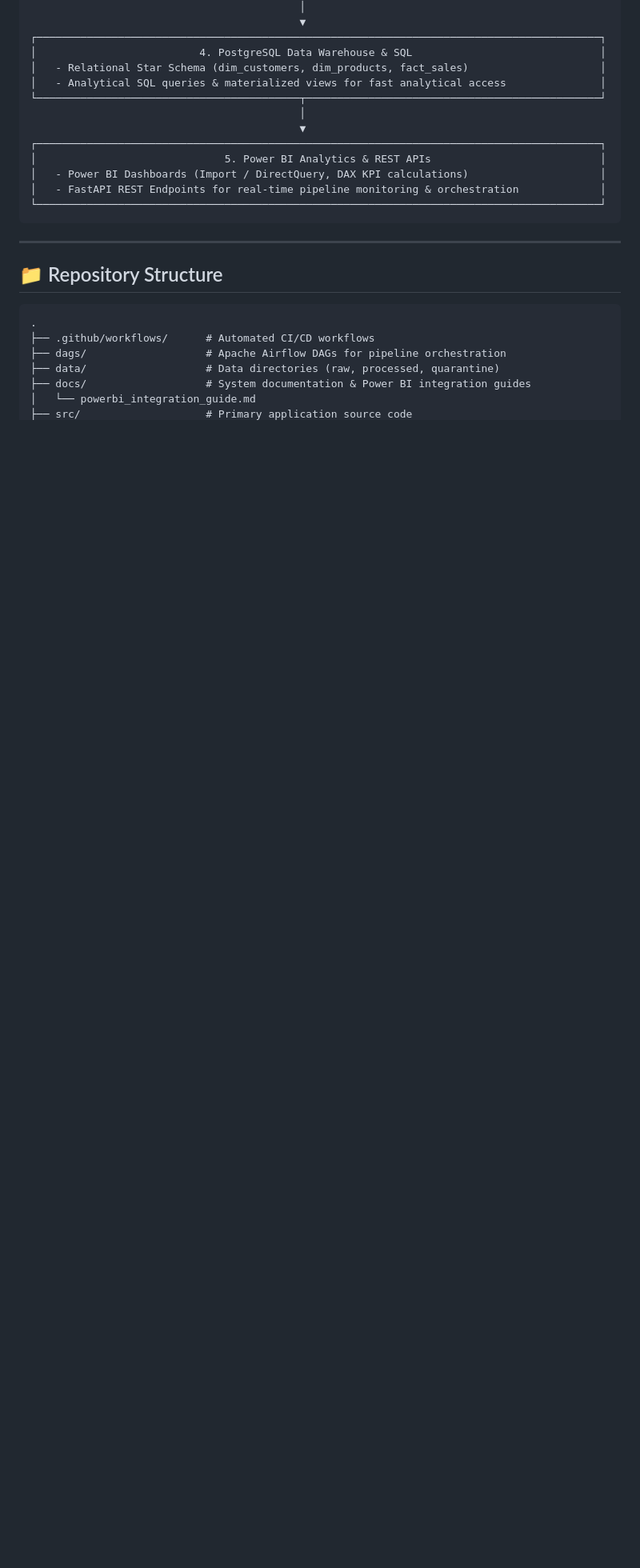
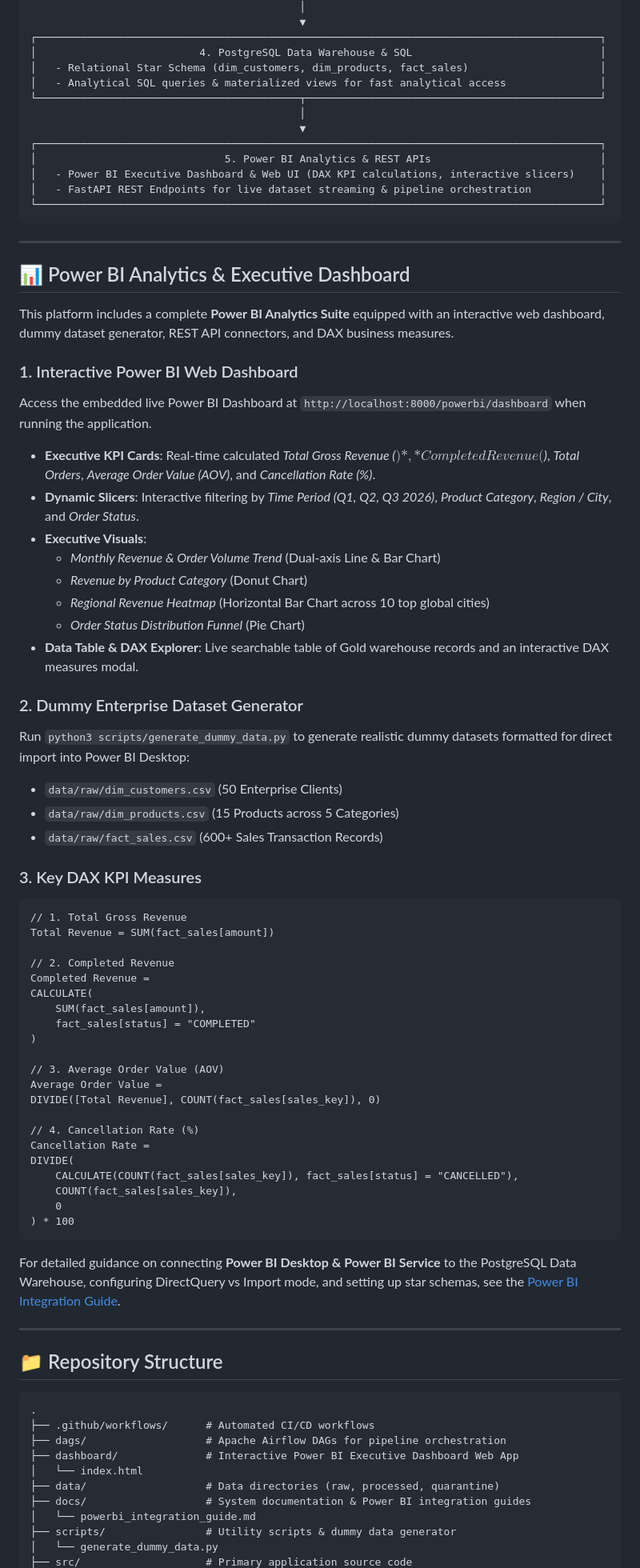
Before and after one commit to vivek-paswan028/Enterprise-Data-Knowledge-, a Markdown page: README.md, the part around one of its changes. Shown at 80% size. Rendered like a GitHub page; blank space fills up the shorter version.

Commit message:
docs: Update README with Business Problems Solved and Power BI Web Dashboard documentation

````diff
--- a/README.md
+++ b/README.md
@@ -71,10 +97,61 @@
                                            ▼
 ┌──────────────────────────────────────────────────────────────────────────────────────────┐
 │                              5. Power BI Analytics & REST APIs                           │
-│   - Power BI Dashboards (Import / DirectQuery, DAX KPI calculations)                     │
-│   - FastAPI REST Endpoints for real-time pipeline monitoring & orchestration             │
+│   - Power BI Executive Dashboard & Web UI (DAX KPI calculations, interactive slicers)    │
+│   - FastAPI REST Endpoints for live dataset streaming & pipeline orchestration           │
 └──────────────────────────────────────────────────────────────────────────────────────────┘
 ```
+
+---
+
+## 📊 Power BI Analytics & Executive Dashboard
+
+This platform includes a complete **Power BI Analytics Suite** equipped with an interactive web dashboard, dummy dataset generator, REST API connectors, and DAX business measures.
+
+### 1. Interactive Power BI Web Dashboard
+Access the embedded live Power BI Dashboard at `http://localhost:8000/powerbi/dashboard` when running the application.
+
+- **Executive KPI Cards**: Real-time calculated *Total Gross Revenue ($)*, *Completed Revenue ($)*, *Total Orders*, *Average Order Value (AOV)*, and *Cancellation Rate (%)*.
+- **Dynamic Slicers**: Interactive filtering by *Time Period (Q1, Q2, Q3 2026)*, *Product Category*, *Region / City*, and *Order Status*.
+- **Executive Visuals**:
+  - *Monthly Revenue & Order Volume Trend* (Dual-axis Line & Bar Chart)
+  - *Revenue by Product Category* (Donut Chart)
+  - *Regional Revenue Heatmap* (Horizontal Bar Chart across 10 top global cities)
+  - *Order Status Distribution Funnel* (Pie Chart)
+- **Data Table & DAX Explorer**: Live searchable table of Gold warehouse records and an interactive DAX measures modal.
+
+### 2. Dummy Enterprise Dataset Generator
+Run `python3 scripts/generate_dummy_data.py` to generate realistic dummy datasets formatted for direct import into Power BI Desktop:
+- `data/raw/dim_customers.csv` (50 Enterprise Clients)
+- `data/raw/dim_products.csv` (15 Products across 5 Categories)
+- `data/raw/fact_sales.csv` (600+ Sales Transaction Records)
+
+### 3. Key DAX KPI Measures
+```dax
+// 1. Total Gross Revenue
+Total Revenue = SUM(fact_sales[amount])
+
+// 2. Completed Revenue
+Completed Revenue =
+CALCULATE(
+    SUM(fact_sales[amount]),
+    fact_sales[status] = "COMPLETED"
+)
+
+// 3. Average Order Value (AOV)
+Average Order Value =
+DIVIDE([Total Revenue], COUNT(fact_sales[sales_key]), 0)
+
+// 4. Cancellation Rate (%)
+Cancellation Rate =
+DIVIDE(
+    CALCULATE(COUNT(fact_sales[sales_key]), fact_sales[status] = "CANCELLED"),
+    COUNT(fact_sales[sales_key]),
+    0
+) * 100
+```
+
+For detailed guidance on connecting **Power BI Desktop & Power BI Service** to the PostgreSQL Data Warehouse, configuring DirectQuery vs Import mode, and setting up star schemas, see the [Power BI Integration Guide](docs/powerbi_integration_guide.md).
 
 ---
 
@@ -84,7 +161,11 @@
 .
 ├── .github/workflows/      # Automated CI/CD workflows
 ├── dags/                   # Apache Airflow DAGs for pipeline orchestration
+├── dashboard/              # Interactive Power BI Executive Dashboard Web App
+│   └── index.html
 ├── data/                   # Data directories (raw, processed, quarantine)
 ├── docs/                   # System documentation & Power BI integration guides
 │   └── powerbi_integration_guide.md
+├── scripts/                # Utility scripts & dummy data generator
+│   └── generate_dummy_data.py
 ├── src/                    # Primary application source code
````
Also changed, not shown: other parts of README.md (+38 -12 lines).
